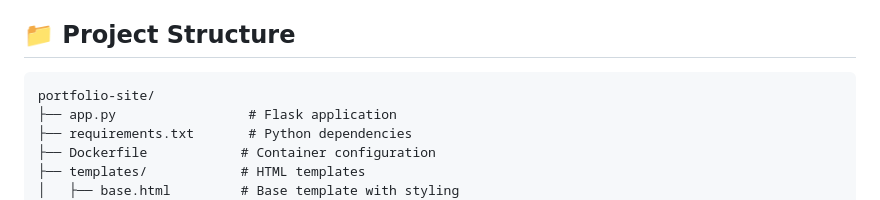
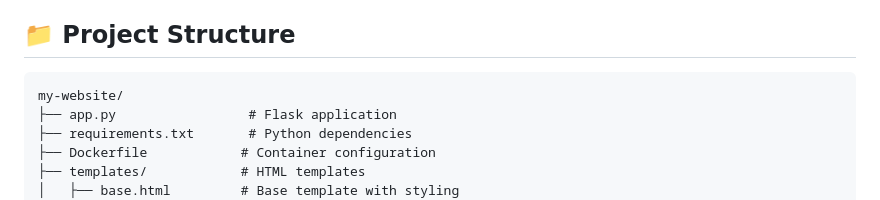
Before and after one commit to podieleah/my-website, a Markdown page: README.md, the part around the change. Drawn GitHub-style.

````diff
--- a/README.md
+++ b/README.md
@@ -67,7 +67,7 @@ graph TD
 ## 📁 Project Structure
 
 ```
-portfolio-site/
+my-website/
 ├── app.py                 # Flask application
 ├── requirements.txt       # Python dependencies
 ├── Dockerfile            # Container configuration
````
